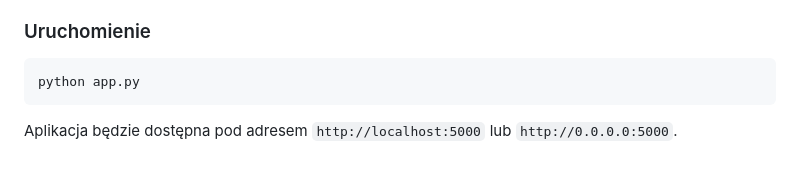
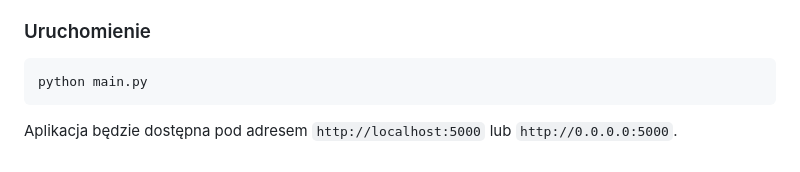
Before and after one commit to ursama/university-stuff, a Markdown page: website my library/README.md, the part around the change. Drawn GitHub-style.

````diff
--- a/website my library/README.md
+++ b/website my library/README.md
@@ -252,7 +252,7 @@ Aplikacja automatycznie tworzy bazę danych SQLite o nazwie `books-collection.db
 ### Uruchomienie
 
 ```bash
-python app.py
+python main.py
 ```
 
 Aplikacja będzie dostępna pod adresem `http://localhost:5000` lub `http://0.0.0.0:5000`.
````
